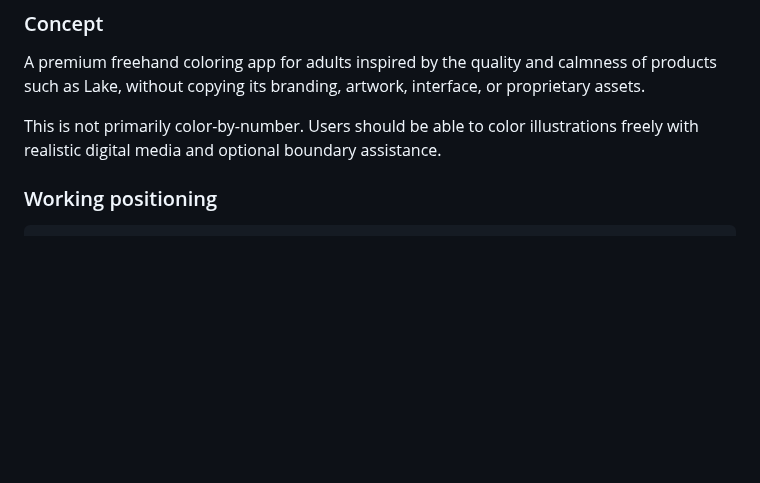
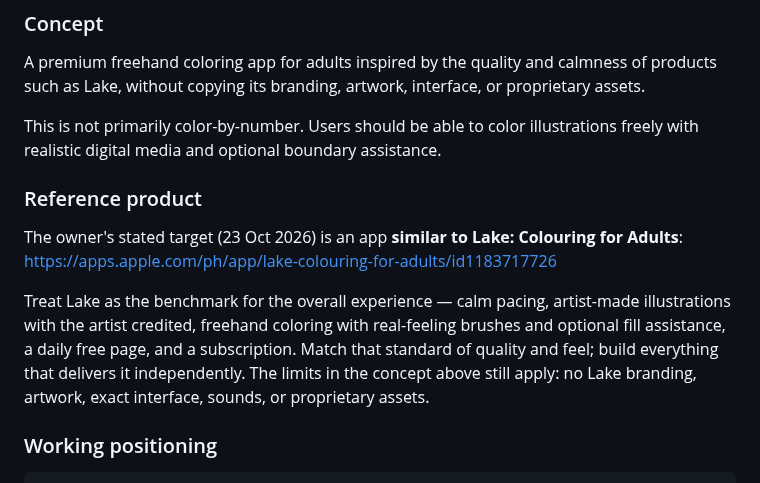
Before and after one commit to tiualvin/beyond-every-art, a Markdown page: docs/GHOST_TO_PAYLOAD_HANDOFF_WITH_APP_STRATEGY.md, the part around the change. Rendered like a GitHub page; blank space fills up the shorter version.

Commit message:
Record Lake as the owner's reference product for Dapple
The owner wants Dapple to be similar to Lake: Colouring for Adults. Name it
with its App Store link, say what to match, and restate the no-copying limit
next to it.

Co-Authored-By: Claude Opus 5.5 <noreply@anthropic.com>
Claude-Session: https://claude.ai/code/session_01S82XLpf6o1WpQnzJGKwcEn

```diff
--- a/docs/GHOST_TO_PAYLOAD_HANDOFF_WITH_APP_STRATEGY.md
+++ b/docs/GHOST_TO_PAYLOAD_HANDOFF_WITH_APP_STRATEGY.md
@@ -150,6 +150,13 @@ This app turns the publication into a recurring creative destination rather than
 A premium freehand coloring app for adults inspired by the quality and calmness of products such as Lake, without copying its branding, artwork, interface, or proprietary assets.
 
 This is not primarily color-by-number. Users should be able to color illustrations freely with realistic digital media and optional boundary assistance.
+
+### Reference product
+
+The owner's stated target (23 Oct 2026) is an app **similar to Lake: Colouring for Adults**:
+<https://apps.apple.com/ph/app/lake-colouring-for-adults/id1183717726>
+
+Treat Lake as the benchmark for the overall experience — calm pacing, artist-made illustrations with the artist credited, freehand coloring with real-feeling brushes and optional fill assistance, a daily free page, and a subscription. Match that standard of quality and feel; build everything that delivers it independently. The limits in the concept above still apply: no Lake branding, artwork, exact interface, sounds, or proprietary assets.
 
 ### Working positioning
 
```
